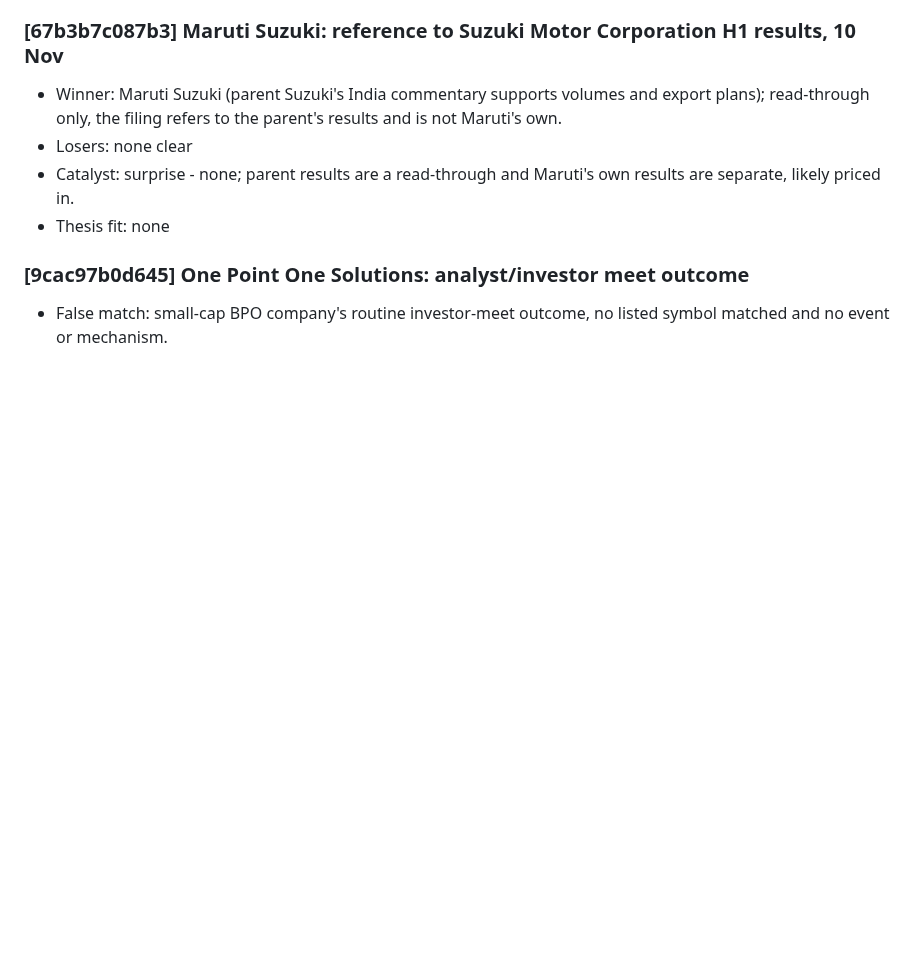
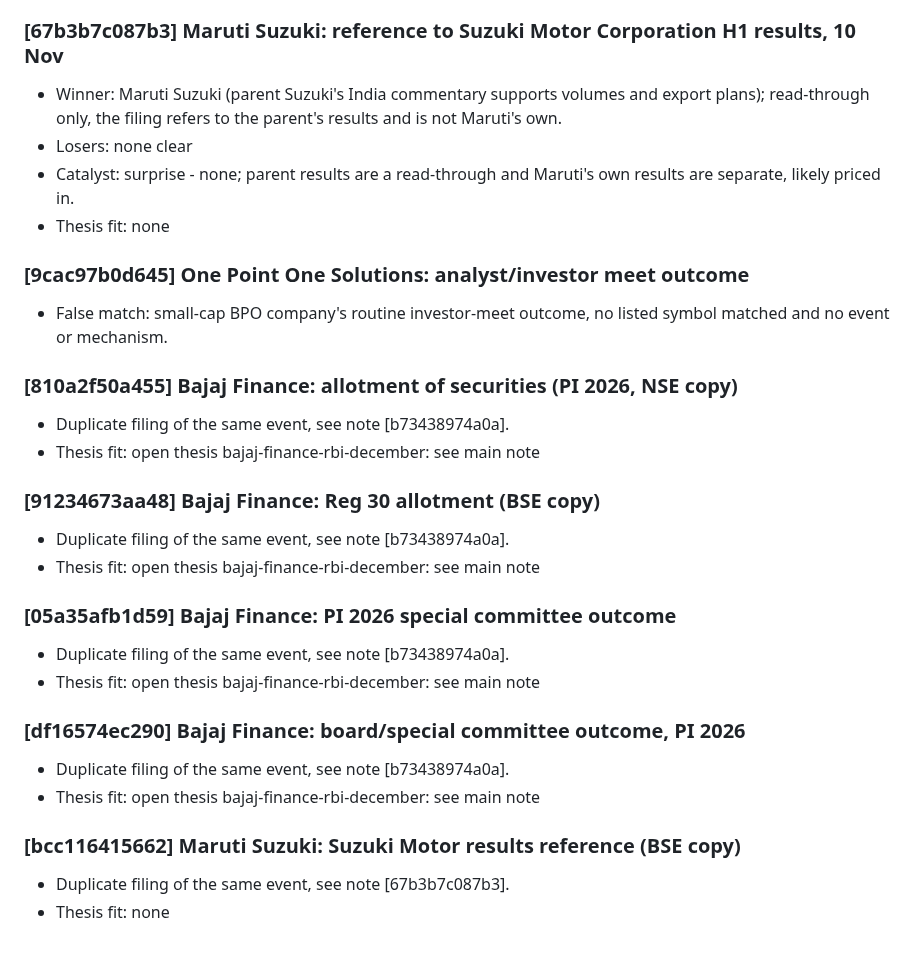
Before and after one commit to AmitJoshiAI/PaperTrade, a Markdown page: alerts/notes/2026-11-10.md, the part around the change. Rendered like a GitHub page; blank space fills up the shorter version.

Commit message:
scanner notes 2026-11-10 15:52 IST

```diff
--- a/alerts/notes/2026-11-10.md
+++ b/alerts/notes/2026-11-10.md
@@ -65,3 +65,23 @@
 
 ### [9cac97b0d645] One Point One Solutions: analyst/investor meet outcome
 - False match: small-cap BPO company's routine investor-meet outcome, no listed symbol matched and no event or mechanism.
+
+### [810a2f50a455] Bajaj Finance: allotment of securities (PI 2026, NSE copy)
+- Duplicate filing of the same event, see note [b73438974a0a].
+- Thesis fit: open thesis bajaj-finance-rbi-december: see main note
+
+### [91234673aa48] Bajaj Finance: Reg 30 allotment (BSE copy)
+- Duplicate filing of the same event, see note [b73438974a0a].
+- Thesis fit: open thesis bajaj-finance-rbi-december: see main note
+
+### [05a35afb1d59] Bajaj Finance: PI 2026 special committee outcome
+- Duplicate filing of the same event, see note [b73438974a0a].
+- Thesis fit: open thesis bajaj-finance-rbi-december: see main note
+
+### [df16574ec290] Bajaj Finance: board/special committee outcome, PI 2026
+- Duplicate filing of the same event, see note [b73438974a0a].
+- Thesis fit: open thesis bajaj-finance-rbi-december: see main note
+
+### [bcc116415662] Maruti Suzuki: Suzuki Motor results reference (BSE copy)
+- Duplicate filing of the same event, see note [67b3b7c087b3].
+- Thesis fit: none
```
